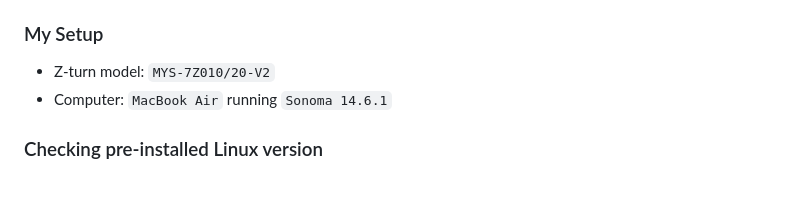
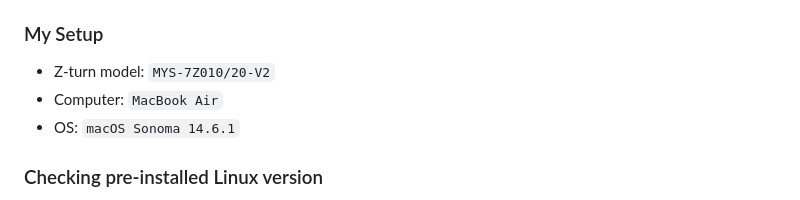
Before and after one commit to spicelion1802/casb-firmware, a Markdown page: tutorials/unbox-zturn.md, the part around the change. Drawn GitHub-style.

```diff
--- a/tutorials/unbox-zturn.md
+++ b/tutorials/unbox-zturn.md
@@ -2,7 +2,8 @@
 
 ### My Setup
 - Z-turn model: `MYS-7Z010/20-V2`
-- Computer: `MacBook Air` running `Sonoma 14.6.1`
+- Computer: `MacBook Air`
+- OS: `macOS Sonoma 14.6.1`
 
 ### Checking pre-installed Linux version
 - If Linux is installed and boots successfully, there will be a login prompt when connecting to the Z-turn. Can check the kernel version and type of system with
```
